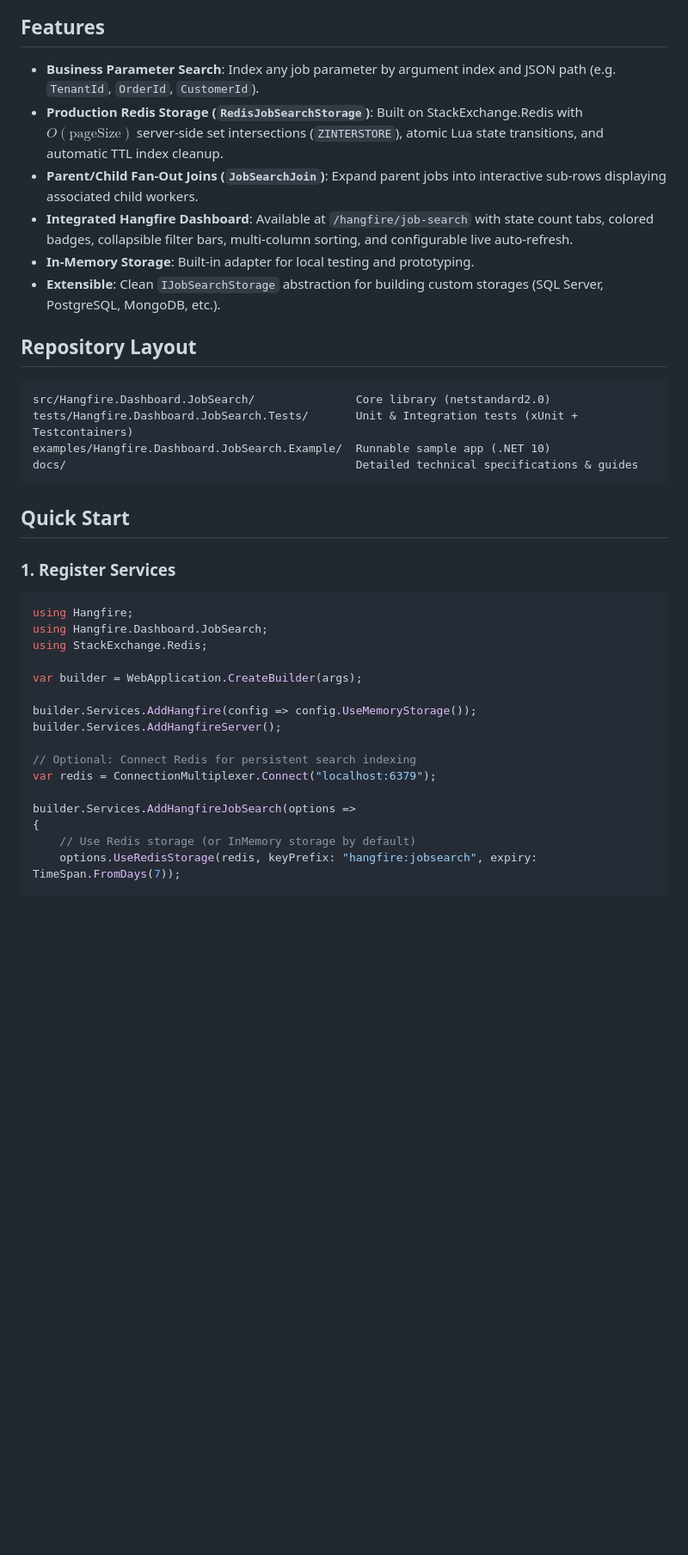
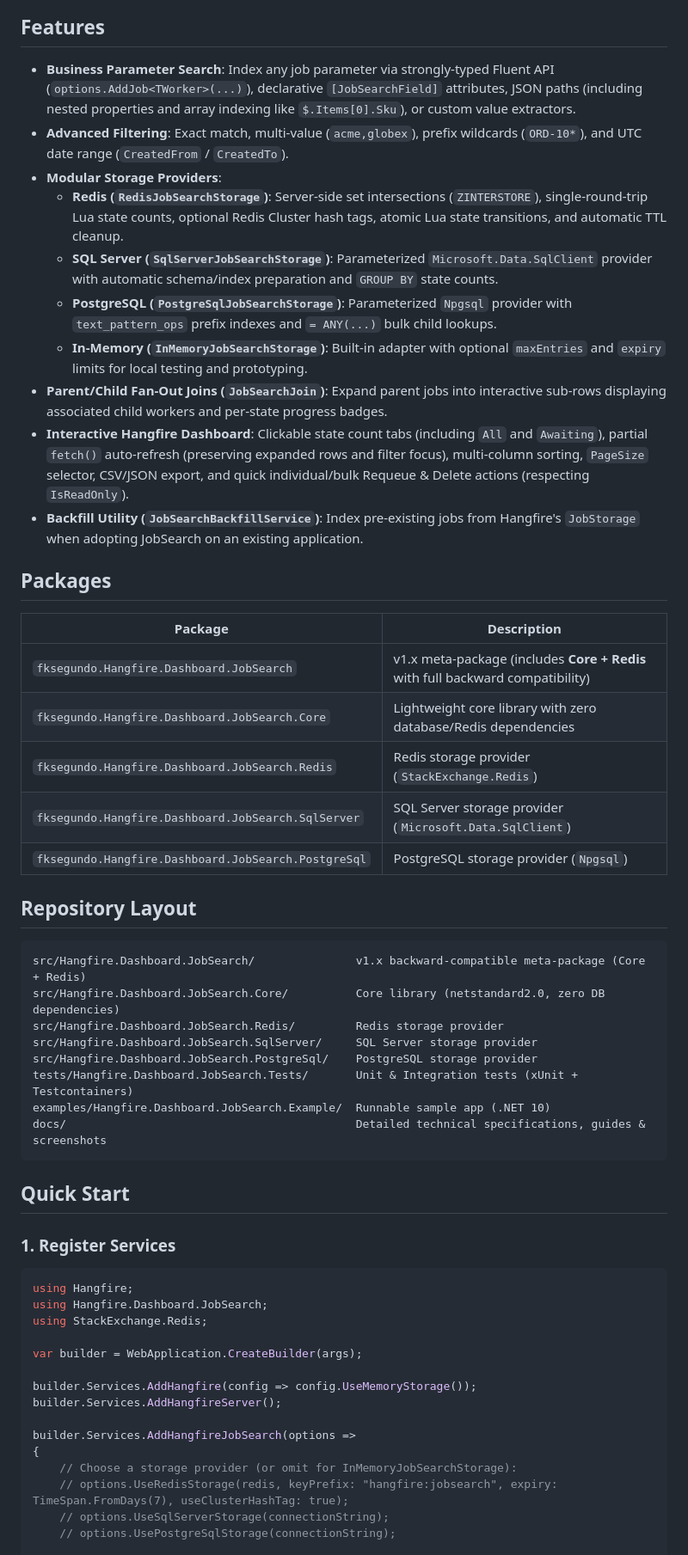
Before and after one commit to fksegundo/Hangfire.Dashboard.JobSearch, a Markdown page: README.md, the part around one of its changes. Shown at 86% size. GitHub-like rendering; blank space fills up the shorter version.

````diff
--- a/README.md
+++ b/README.md
@@ -7,19 +17,37 @@ The project is intended for applications where the default Hangfire job lists ar
 ## Features
 
-- **Business Parameter Search**: Index any job parameter by argument index and JSON path (e.g. `TenantId`, `OrderId`, `CustomerId`).
-- **Production Redis Storage (`RedisJobSearchStorage`)**: Built on StackExchange.Redis with $O(\text{pageSize})$ server-side set intersections (`ZINTERSTORE`), atomic Lua state transitions, and automatic TTL index cleanup.
-- **Parent/Child Fan-Out Joins (`JobSearchJoin`)**: Expand parent jobs into interactive sub-rows displaying associated child workers.
-- **Integrated Hangfire Dashboard**: Available at `/hangfire/job-search` with state count tabs, colored badges, collapsible filter bars, multi-column sorting, and configurable live auto-refresh.
-- **In-Memory Storage**: Built-in adapter for local testing and prototyping.
-- **Extensible**: Clean `IJobSearchStorage` abstraction for building custom storages (SQL Server, PostgreSQL, MongoDB, etc.).
+- **Business Parameter Search**: Index any job parameter via strongly-typed Fluent API (`options.AddJob<TWorker>(...)`), declarative `[JobSearchField]` attributes, JSON paths (including nested properties and array indexing like `$.Items[0].Sku`), or custom value extractors.
+- **Advanced Filtering**: Exact match, multi-value (`acme,globex`), prefix wildcards (`ORD-10*`), and UTC date range (`CreatedFrom` / `CreatedTo`).
+- **Modular Storage Providers**:
+  - **Redis (`RedisJobSearchStorage`)**: Server-side set intersections (`ZINTERSTORE`), single-round-trip Lua state counts, optional Redis Cluster hash tags, atomic Lua state transitions, and automatic TTL cleanup.
+  - **SQL Server (`SqlServerJobSearchStorage`)**: Parameterized `Microsoft.Data.SqlClient` provider with automatic schema/index preparation and `GROUP BY` state counts.
+  - **PostgreSQL (`PostgreSqlJobSearchStorage`)**: Parameterized `Npgsql` provider with `text_pattern_ops` prefix indexes and `= ANY(...)` bulk child lookups.
+  - **In-Memory (`InMemoryJobSearchStorage`)**: Built-in adapter with optional `maxEntries` and `expiry` limits for local testing and prototyping.
+- **Parent/Child Fan-Out Joins (`JobSearchJoin`)**: Expand parent jobs into interactive sub-rows displaying associated child workers and per-state progress badges.
+- **Interactive Hangfire Dashboard**: Clickable state count tabs (including `All` and `Awaiting`), partial `fetch()` auto-refresh (preserving expanded rows and filter focus), multi-column sorting, `PageSize` selector, CSV/JSON export, and quick individual/bulk Requeue & Delete actions (respecting `IsReadOnly`).
+- **Backfill Utility (`JobSearchBackfillService`)**: Index pre-existing jobs from Hangfire's `JobStorage` when adopting JobSearch on an existing application.
+
+## Packages
+
+| Package | Description |
+|---|---|
+| `fksegundo.Hangfire.Dashboard.JobSearch` | v1.x meta-package (includes **Core + Redis** with full backward compatibility) |
+| `fksegundo.Hangfire.Dashboard.JobSearch.Core` | Lightweight core library with zero database/Redis dependencies |
+| `fksegundo.Hangfire.Dashboard.JobSearch.Redis` | Redis storage provider (`StackExchange.Redis`) |
+| `fksegundo.Hangfire.Dashboard.JobSearch.SqlServer` | SQL Server storage provider (`Microsoft.Data.SqlClient`) |
+| `fksegundo.Hangfire.Dashboard.JobSearch.PostgreSql` | PostgreSQL storage provider (`Npgsql`) |
 
 ## Repository Layout
 
 ```text
-src/Hangfire.Dashboard.JobSearch/               Core library (netstandard2.0)
+src/Hangfire.Dashboard.JobSearch/               v1.x backward-compatible meta-package (Core + Redis)
+src/Hangfire.Dashboard.JobSearch.Core/          Core library (netstandard2.0, zero DB dependencies)
+src/Hangfire.Dashboard.JobSearch.Redis/         Redis storage provider
+src/Hangfire.Dashboard.JobSearch.SqlServer/     SQL Server storage provider
+src/Hangfire.Dashboard.JobSearch.PostgreSql/    PostgreSQL storage provider
 tests/Hangfire.Dashboard.JobSearch.Tests/       Unit & Integration tests (xUnit + Testcontainers)
 examples/Hangfire.Dashboard.JobSearch.Example/  Runnable sample app (.NET 10)
-docs/                                           Detailed technical specifications & guides
+docs/                                           Detailed technical specifications, guides & screenshots
 ```
 
 ## Quick Start
@@ -36,11 +64,10 @@ var builder = WebApplication.CreateBuilder(args);
 builder.Services.AddHangfire(config => config.UseMemoryStorage());
 builder.Services.AddHangfireServer();
 
-// Optional: Connect Redis for persistent search indexing
-var redis = ConnectionMultiplexer.Connect("localhost:6379");
-
 builder.Services.AddHangfireJobSearch(options =>
 {
-    // Use Redis storage (or InMemory storage by default)
-    options.UseRedisStorage(redis, keyPrefix: "hangfire:jobsearch", expiry: TimeSpan.FromDays(7));
+    // Choose a storage provider (or omit for InMemoryJobSearchStorage):
+    // options.UseRedisStorage(redis, keyPrefix: "hangfire:jobsearch", expiry: TimeSpan.FromDays(7), useClusterHashTag: true);
+    // options.UseSqlServerStorage(connectionString);
+    // options.UsePostgreSqlStorage(connectionString);
 
````
Also changed, not shown: other parts of README.md (+25 -31 lines), docs/images/dashboard-filters.png (added), docs/images/dashboard-overview.png (added), 1 other file.
